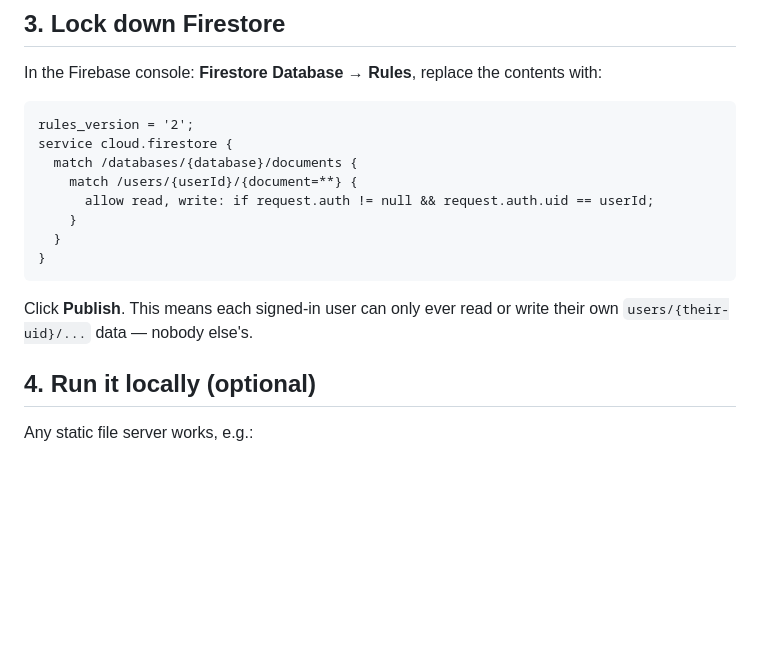
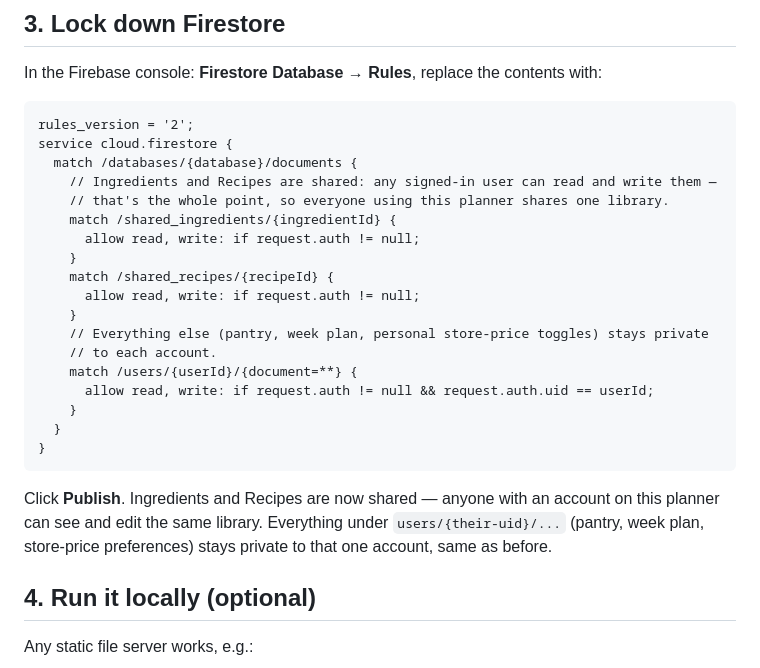
Before and after one commit to bowens8/Recipeo, a Markdown page: README.md, the part around one of its changes. Drawn GitHub-style; blank space fills up the shorter version.

````diff
--- a/README.md
+++ b/README.md
@@ -37,6 +37,16 @@ In the Firebase console: **Firestore Database → Rules**, replace the contents
 rules_version = '2';
 service cloud.firestore {
   match /databases/{database}/documents {
+    // Ingredients and Recipes are shared: any signed-in user can read and write them —
+    // that's the whole point, so everyone using this planner shares one library.
+    match /shared_ingredients/{ingredientId} {
+      allow read, write: if request.auth != null;
+    }
+    match /shared_recipes/{recipeId} {
+      allow read, write: if request.auth != null;
+    }
+    // Everything else (pantry, week plan, personal store-price toggles) stays private
+    // to each account.
     match /users/{userId}/{document=**} {
       allow read, write: if request.auth != null && request.auth.uid == userId;
     }
@@ -44,8 +54,10 @@ service cloud.firestore {
 }
 ```
 
-Click **Publish**. This means each signed-in user can only ever read or write their own
-`users/{their-uid}/...` data — nobody else's.
+Click **Publish**. Ingredients and Recipes are now shared — anyone with an account on
+this planner can see and edit the same library. Everything under `users/{their-uid}/...`
+(pantry, week plan, store-price preferences) stays private to that one account, same as
+before.
 
 ## 4. Run it locally (optional)
 
````
Also changed, not shown: other parts of README.md (+58 -20 lines).
